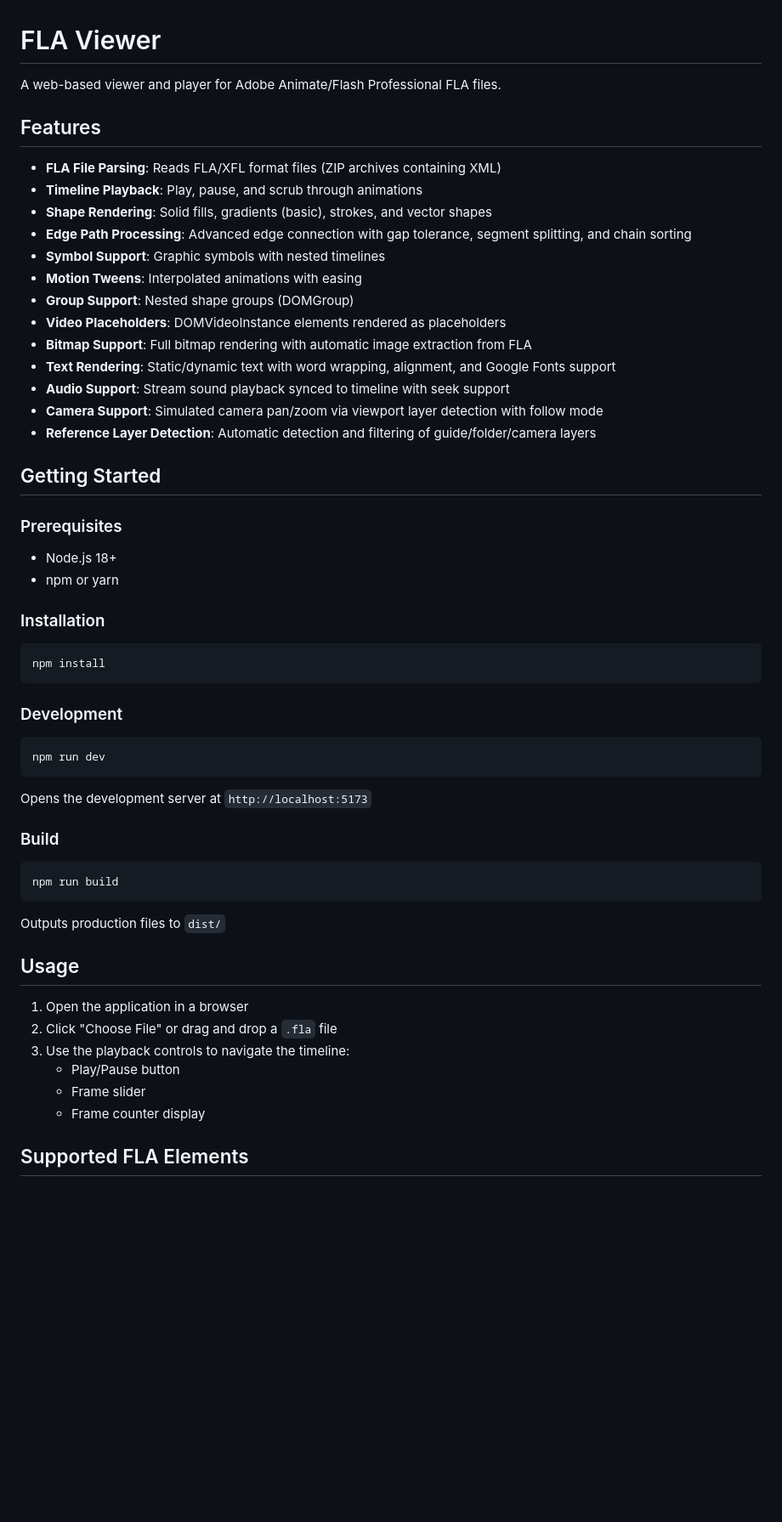
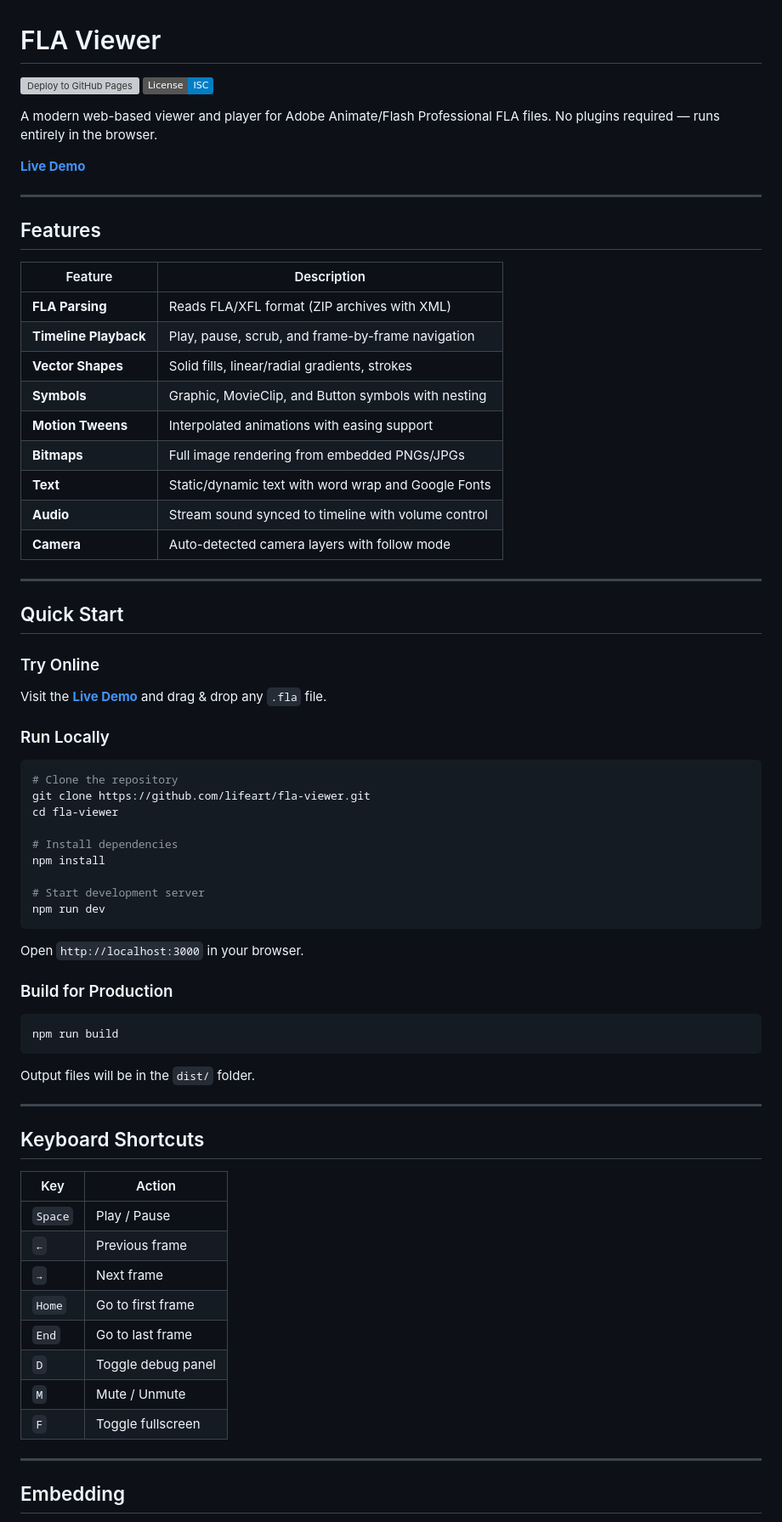
Before and after one commit to lifeart/fla-viewer, a Markdown page: README.md, the part around one of its changes. Shown at 85% size. Drawn GitHub-style; badges without logos; blank space fills up the shorter version; grey boxes are pictures that could not be loaded.

````diff
--- a/README.md
+++ b/README.md
@@ -1,59 +1,76 @@
 # FLA Viewer
 
-A web-based viewer and player for Adobe Animate/Flash Professional FLA files.
+[![Deploy to GitHub Pages](https://github.com/lifeart/fla-viewer/actions/workflows/deploy.yml/badge.svg)](https://github.com/lifeart/fla-viewer/actions/workflows/deploy.yml)
+[![License: ISC](https://img.shields.io/badge/License-ISC-blue.svg)](https://opensource.org/licenses/ISC)
+
+A modern web-based viewer and player for Adobe Animate/Flash Professional FLA files. No plugins required — runs entirely in the browser.
+
+**[Live Demo](https://lifeart.github.io/fla-viewer/)**
+
+---
 
 ## Features
 
-- **FLA File Parsing**: Reads FLA/XFL format files (ZIP archives containing XML)
-- **Timeline Playback**: Play, pause, and scrub through animations
-- **Shape Rendering**: Solid fills, gradients (basic), strokes, and vector shapes
-- **Edge Path Processing**: Advanced edge connection with gap tolerance, segment splitting, and chain sorting
-- **Symbol Support**: Graphic symbols with nested timelines
-- **Motion Tweens**: Interpolated animations with easing
-- **Group Support**: Nested shape groups (DOMGroup)
-- **Video Placeholders**: DOMVideoInstance elements rendered as placeholders
-- **Bitmap Support**: Full bitmap rendering with automatic image extraction from FLA
-- **Text Rendering**: Static/dynamic text with word wrapping, alignment, and Google Fonts support
-- **Audio Support**: Stream sound playback synced to timeline with seek support
-- **Camera Support**: Simulated camera pan/zoom via viewport layer detection with follow mode
-- **Reference Layer Detection**: Automatic detection and filtering of guide/folder/camera layers
+| Feature | Description |
+|---------|-------------|
+| **FLA Parsing** | Reads FLA/XFL format (ZIP archives with XML) |
+| **Timeline Playback** | Play, pause, scrub, and frame-by-frame navigation |
+| **Vector Shapes** | Solid fills, linear/radial gradients, strokes |
+| **Symbols** | Graphic, MovieClip, and Button symbols with nesting |
+| **Motion Tweens** | Interpolated animations with easing support |
+| **Bitmaps** | Full image rendering from embedded PNGs/JPGs |
+| **Text** | Static/dynamic text with word wrap and Google Fonts |
+| **Audio** | Stream sound synced to timeline with volume control |
+| **Camera** | Auto-detected camera layers with follow mode |
 
-## Getting Started
+---
 
-### Prerequisites
+## Quick Start
 
-- Node.js 18+
-- npm or yarn
+### Try Online
 
-### Installation
+Visit the **[Live Demo](https://lifeart.github.io/fla-viewer/)** and drag & drop any `.fla` file.
+
+### Run Locally
 
 ```bash
+# Clone the repository
+git clone https://github.com/lifeart/fla-viewer.git
+cd fla-viewer
+
+# Install dependencies
 npm install
-```
 
-### Development
-
-```bash
+# Start development server
 npm run dev
 ```
 
-Opens the development server at `http://localhost:5173`
+Open `http://localhost:3000` in your browser.
 
-### Build
+### Build for Production
 
 ```bash
 npm run build
 ```
 
-Outputs production files to `dist/`
+Output files will be in the `dist/` folder.
 
-## Usage
+---
 
-1. Open the application in a browser
-2. Click "Choose File" or drag and drop a `.fla` file
-3. Use the playback controls to navigate the timeline:
-   - Play/Pause button
-   - Frame slider
-   - Frame counter display
+## Keyboard Shortcuts
 
-## Supported FLA Elements
+| Key | Action |
+|-----|--------|
+| `Space` | Play / Pause |
+| `←` | Previous frame |
+| `→` | Next frame |
+| `Home` | Go to first frame |
+| `End` | Go to last frame |
+| `D` | Toggle debug panel |
+| `M` | Mute / Unmute |
+| `F` | Toggle fullscreen |
+
+---
+
+## Embedding
+
````
Also changed, not shown: other parts of README.md (+96 -31 lines).
